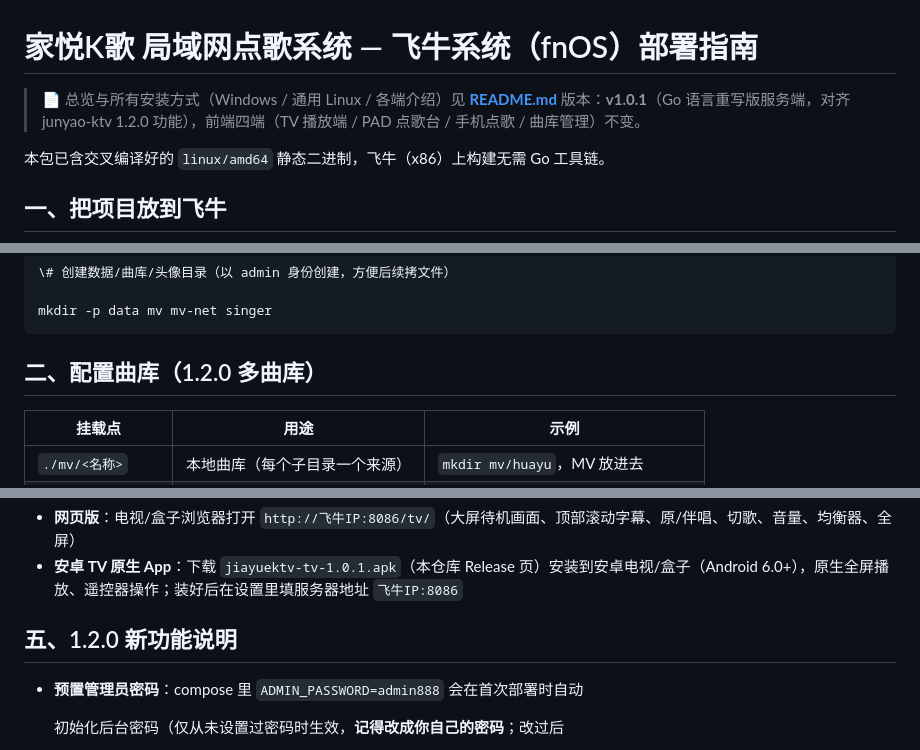
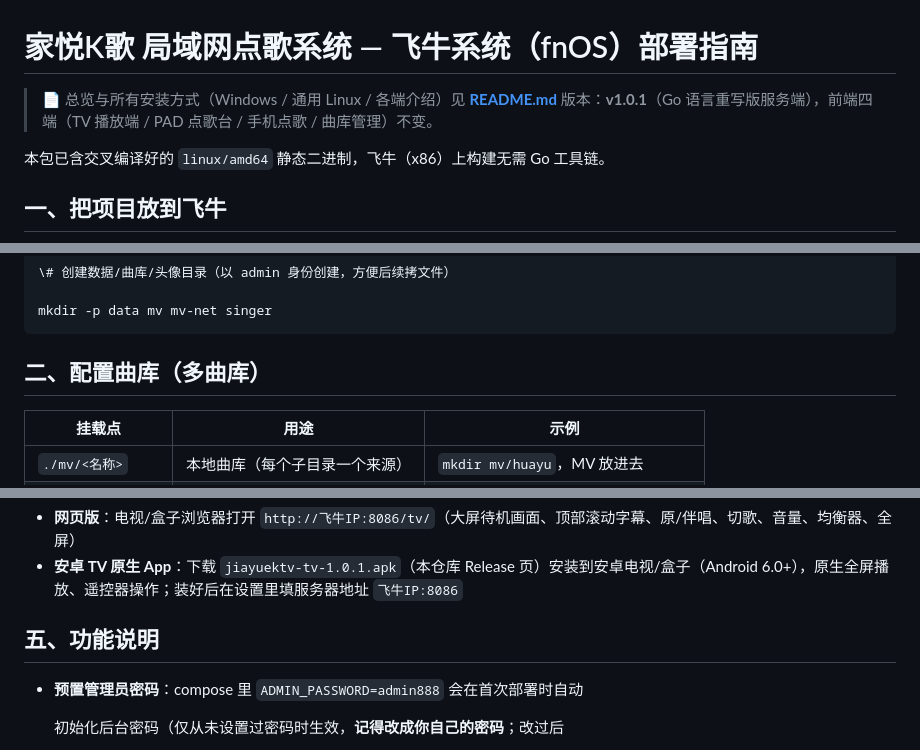
Before and after one commit to chuanwen168/jiayuektv-go, a Markdown page: README-fnos.md, 3 parts joined by grey strips. Drawn GitHub-style.

Commit message:
README-fnos.md: 清理1.2.0字样，统一为v1.0.1

````diff
--- a/README-fnos.md
+++ b/README-fnos.md
@@ -1,7 +1,7 @@
 # 家悦K歌 局域网点歌系统 — 飞牛系统（fnOS）部署指南
 
 > 📄 总览与所有安装方式（Windows / 通用 Linux / 各端介绍）见 **[README.md](README.md)**
-> 版本：**v1.0.1**（Go 语言重写版服务端，对齐 junyao-ktv 1.2.0 功能），前端四端（TV 播放端 / PAD 点歌台 / 手机点歌 / 曲库管理）不变。
+> 版本：**v1.0.1**（Go 语言重写版服务端），前端四端（TV 播放端 / PAD 点歌台 / 手机点歌 / 曲库管理）不变。
 
 本包已含交叉编译好的 `linux/amd64` 静态二进制，飞牛（x86）上构建无需 Go 工具链。
 
@@ -27,7 +27,7 @@ cd ktvhome
 mkdir -p data mv mv-net singer
 ```
 
-## 二、配置曲库（1.2.0 多曲库）
+## 二、配置曲库（多曲库）
 
 
 
@@ -79,7 +79,7 @@ sudo docker compose -f docker-compose.fnos.yml up -d --build
 - **网页版**：电视/盒子浏览器打开 `http://飞牛IP:8086/tv/`（大屏待机画面、顶部滚动字幕、原/伴唱、切歌、音量、均衡器、全屏）
 - **安卓 TV 原生 App**：下载 `jiayuektv-tv-1.0.1.apk`（本仓库 Release 页）安装到安卓电视/盒子（Android 6.0+），原生全屏播放、遥控器操作；装好后在设置里填服务器地址 `飞牛IP:8086`
 
-## 五、1.2.0 新功能说明
+## 五、功能说明
 
 
 
````
